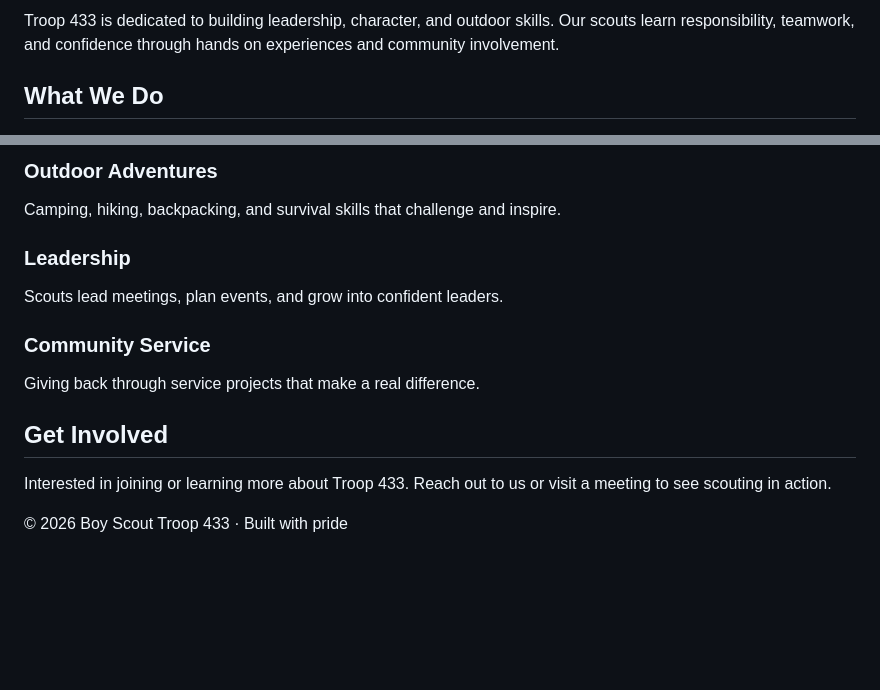
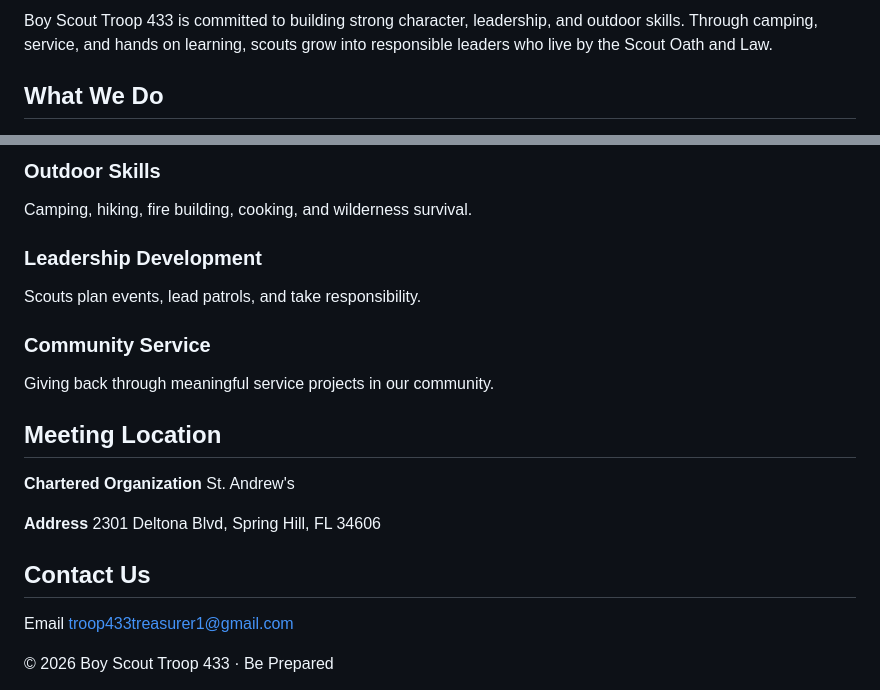
Before and after one commit to insanmiy/Insanmiy.github.io, a Markdown page: README.md, 2 parts joined by grey strips. GitHub-like rendering; blank space fills up the shorter version.

```diff
--- a/README.md
+++ b/README.md
@@ -100,7 +108,7 @@
     <p>
-        Troop 433 is dedicated to building leadership, character, and outdoor skills.
-        Our scouts learn responsibility, teamwork, and confidence through hands on
-        experiences and community involvement.
+        Boy Scout Troop 433 is committed to building strong character, leadership,
+        and outdoor skills. Through camping, service, and hands on learning,
+        scouts grow into responsible leaders who live by the Scout Oath and Law.
     </p>
 </section>
 
@@ -110,34 +118,46 @@
         <div class="card">
-            <h3>Outdoor Adventures</h3>
+            <h3>Outdoor Skills</h3>
             <p>
-                Camping, hiking, backpacking, and survival skills that challenge and inspire.
+                Camping, hiking, fire building, cooking, and wilderness survival.
             </p>
         </div>
         <div class="card">
-            <h3>Leadership</h3>
+            <h3>Leadership Development</h3>
             <p>
-                Scouts lead meetings, plan events, and grow into confident leaders.
+                Scouts plan events, lead patrols, and take responsibility.
             </p>
         </div>
         <div class="card">
             <h3>Community Service</h3>
             <p>
-                Giving back through service projects that make a real difference.
+                Giving back through meaningful service projects in our community.
             </p>
         </div>
     </div>
 </section>
 
 <section>
-    <h2>Get Involved</h2>
-    <p>
-        Interested in joining or learning more about Troop 433.
-        Reach out to us or visit a meeting to see scouting in action.
-    </p>
+    <h2>Meeting Location</h2>
+    <div class="info">
+        <p><strong>Chartered Organization</strong> St. Andrew's</p>
+        <p><strong>Address</strong> 2301 Deltona Blvd, Spring Hill, FL 34606</p>
+    </div>
+</section>
+
+<section>
+    <h2>Contact Us</h2>
+    <div class="info">
+        <p>
+            Email
+            <a href="mailto:troop433treasurer1@gmail.com">
+                troop433treasurer1@gmail.com
+            </a>
+        </p>
+    </div>
 </section>
 
 <footer>
-    © 2026 Boy Scout Troop 433 · Built with pride
+    © 2026 Boy Scout Troop 433 · Be Prepared
 </footer>
 
 </body>
```
Also changed, not shown: other parts of README.md (+39 -31 lines).
